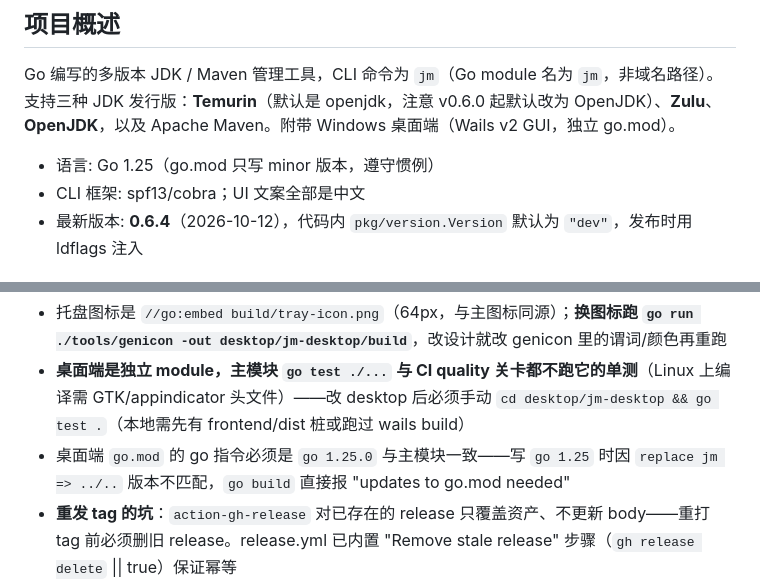
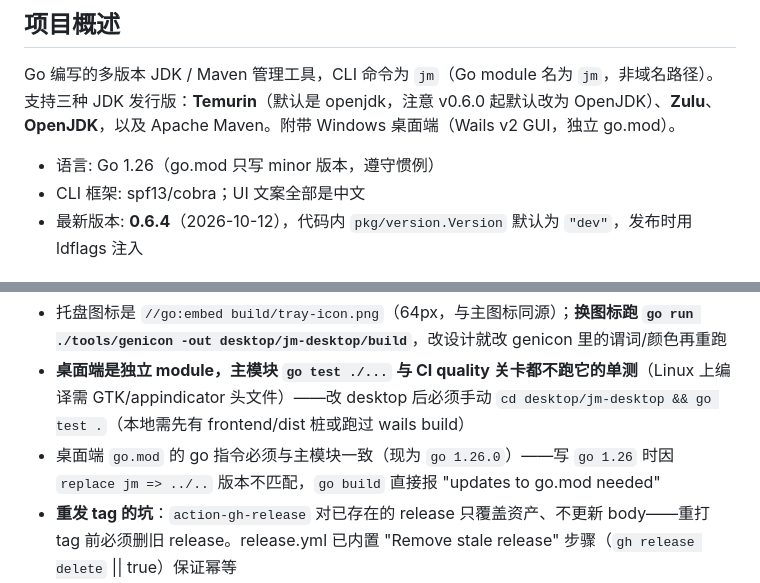
Before and after one commit to dowdsa/jvmtool, a Markdown page: AGENTS.md, 2 parts joined by grey strips. GitHub-like rendering.

```diff
--- a/AGENTS.md
+++ b/AGENTS.md
@@ -6,7 +6,7 @@
 
 Go 编写的多版本 JDK / Maven 管理工具，CLI 命令为 `jm`（Go module 名为 `jm`，非域名路径）。支持三种 JDK 发行版：**Temurin**（默认是 openjdk，注意 v0.6.0 起默认改为 OpenJDK）、**Zulu**、**OpenJDK**，以及 Apache Maven。附带 Windows 桌面端（Wails v2 GUI，独立 go.mod）。
 
-- 语言: Go 1.25（go.mod 只写 minor 版本，遵守惯例）
+- 语言: Go 1.26（go.mod 只写 minor 版本，遵守惯例）
 - CLI 框架: spf13/cobra；UI 文案全部是中文
 - 最新版本: **0.6.4**（2026-10-12），代码内 `pkg/version.Version` 默认为 `"dev"`，发布时用 ldflags 注入
 
@@ -93,7 +93,7 @@ Resolve → 文件锁 → 下载到 cache（**镜像优先**：TUNA Adoptium 镜
 - **`getlantern/systray` 在 Windows 上只认 .ico**：内部把字节写临时文件后用 `LoadImage(IMAGE_ICON|LR_LOADFROMFILE)` 加载，传 PNG 会静默失败 → 托盘图标空白。`tray.go pngToICO` 把 PNG 包成 ICO 容器（PNG 压缩条目 Vista+ 可用），有 `tray_test.go` 防回归
 - 托盘图标是 `//go:embed build/tray-icon.png`（64px，与主图标同源）；**换图标跑 `go run ./tools/genicon -out desktop/jm-desktop/build`**，改设计就改 genicon 里的谓词/颜色再重跑
 - **桌面端是独立 module，主模块 `go test ./...` 与 CI quality 关卡都不跑它的单测**（Linux 上编译需 GTK/appindicator 头文件）——改 desktop 后必须手动 `cd desktop/jm-desktop && go test .`（本地需先有 frontend/dist 桩或跑过 wails build）
-- 桌面端 `go.mod` 的 go 指令必须是 `go 1.25.0` 与主模块一致——写 `go 1.25` 时因 `replace jm => ../..` 版本不匹配，`go build` 直接报 "updates to go.mod needed"
+- 桌面端 `go.mod` 的 go 指令必须与主模块一致（现为 `go 1.26.0`）——写 `go 1.26` 时因 `replace jm => ../..` 版本不匹配，`go build` 直接报 "updates to go.mod needed"
 - **重发 tag 的坑**：`action-gh-release` 对已存在的 release 只覆盖资产、不更新 body——重打 tag 前必须删旧 release。release.yml 已内置 "Remove stale release" 步骤（`gh release delete` || true）保证幂等
 - 本地（非 wails）交叉编译桌面端需 `frontend/dist` 存在（`go:embed all:frontend/dist`），dist 是 gitignore 的构建产物，`wails build` 会自动生成；临时桩用后应删除
 - 桌面端有单实例保护（`main.go SingleInstanceLock`，UniqueId `dowdsa.jvmtool.jm-desktop`）：第二个进程通知主实例唤起窗口后自动退出
```
Also changed, not shown: README.md (+6 -5 lines).
